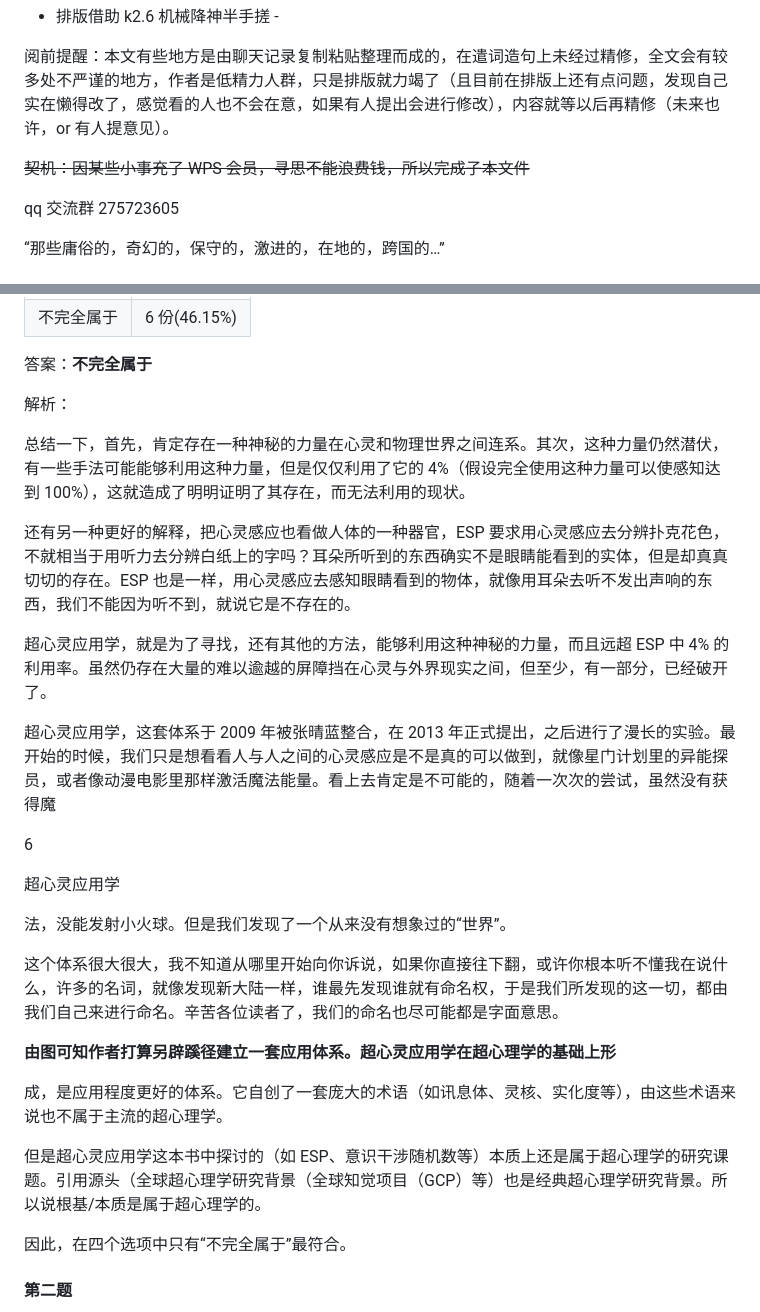
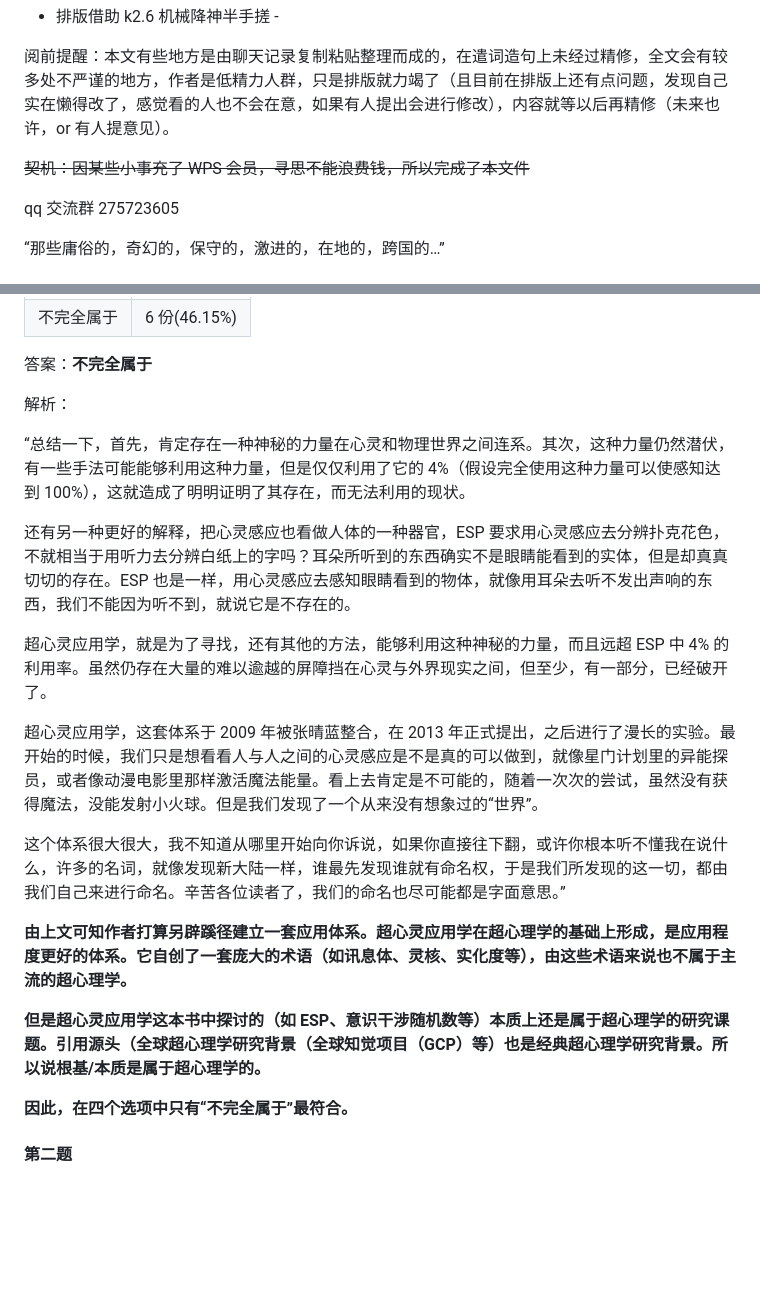
Before and after one commit to zakukana/yynylx-docs, a Markdown page: books/第十二届异能原理学/第十二届异能原理学.md, 2 parts joined by grey strips. Drawn GitHub-style; blank space fills up the shorter version.

```diff
--- a/books/第十二届异能原理学/第十二届异能原理学.md
+++ b/books/第十二届异能原理学/第十二届异能原理学.md
@@ -8,7 +8,7 @@ by 凪屿朔·奏·夏因（さく）/qq 号 3636979238/
 
 阅前提醒：本文有些地方是由聊天记录复制粘贴整理而成的，在遣词造句上未经过精修，全文会有较多处不严谨的地方，作者是低精力人群，只是排版就力竭了（且目前在排版上还有点问题，发现自己实在懒得改了，感觉看的人也不会在意，如果有人提出会进行修改），内容就等以后再精修（未来也许，or 有人提意见）。
 
-~~契机：因某些小事充了 WPS 会员，寻思不能浪费钱，所以完成子本文件~~
+~~契机：因某些小事充了 WPS 会员，寻思不能浪费钱，所以完成了本文件~~
 
 qq 交流群 275723605
 
@@ -119,29 +119,21 @@ Q&A
 
 解析：
 
-总结一下，首先，肯定存在一种神秘的力量在心灵和物理世界之间连系。其次，这种力量仍然潜伏，有一些手法可能能够利用这种力量，但是仅仅利用了它的 4%（假设完全使用这种力量可以使感知达到 100%），这就造成了明明证明了其存在，而无法利用的现状。
+“总结一下，首先，肯定存在一种神秘的力量在心灵和物理世界之间连系。其次，这种力量仍然潜伏，有一些手法可能能够利用这种力量，但是仅仅利用了它的 4%（假设完全使用这种力量可以使感知达到 100%），这就造成了明明证明了其存在，而无法利用的现状。
 
 还有另一种更好的解释，把心灵感应也看做人体的一种器官，ESP 要求用心灵感应去分辨扑克花色，不就相当于用听力去分辨白纸上的字吗？耳朵所听到的东西确实不是眼睛能看到的实体，但是却真真切切的存在。ESP 也是一样，用心灵感应去感知眼睛看到的物体，就像用耳朵去听不发出声响的东西，我们不能因为听不到，就说它是不存在的。
 
 超心灵应用学，就是为了寻找，还有其他的方法，能够利用这种神秘的力量，而且远超 ESP 中 4% 的利用率。虽然仍存在大量的难以逾越的屏障挡在心灵与外界现实之间，但至少，有一部分，已经破开了。
 
-超心灵应用学，这套体系于 2009 年被张晴蓝整合，在 2013 年正式提出，之后进行了漫长的实验。最开始的时候，我们只是想看看人与人之间的心灵感应是不是真的可以做到，就像星门计划里的异能探员，或者像动漫电影里那样激活魔法能量。看上去肯定是不可能的，随着一次次的尝试，虽然没有获得魔
+超心灵应用学，这套体系于 2009 年被张晴蓝整合，在 2013 年正式提出，之后进行了漫长的实验。最开始的时候，我们只是想看看人与人之间的心灵感应是不是真的可以做到，就像星门计划里的异能探员，或者像动漫电影里那样激活魔法能量。看上去肯定是不可能的，随着一次次的尝试，虽然没有获得魔法，没能发射小火球。但是我们发现了一个从来没有想象过的“世界”。
 
-6
+这个体系很大很大，我不知道从哪里开始向你诉说，如果你直接往下翻，或许你根本听不懂我在说什么，许多的名词，就像发现新大陆一样，谁最先发现谁就有命名权，于是我们所发现的这一切，都由我们自己来进行命名。辛苦各位读者了，我们的命名也尽可能都是字面意思。”
 
-超心灵应用学
+**由上文可知作者打算另辟蹊径建立一套应用体系。超心灵应用学在超心理学的基础上形成，是应用程度更好的体系。它自创了一套庞大的术语（如讯息体、灵核、实化度等），由这些术语来说也不属于主流的超心理学。**
 
-法，没能发射小火球。但是我们发现了一个从来没有想象过的“世界”。
+**但是超心灵应用学这本书中探讨的（如 ESP、意识干涉随机数等）本质上还是属于超心理学的研究课题。引用源头（全球超心理学研究背景（全球知觉项目（GCP）等）也是经典超心理学研究背景。所以说根基/本质是属于超心理学的。**
 
-这个体系很大很大，我不知道从哪里开始向你诉说，如果你直接往下翻，或许你根本听不懂我在说什么，许多的名词，就像发现新大陆一样，谁最先发现谁就有命名权，于是我们所发现的这一切，都由我们自己来进行命名。辛苦各位读者了，我们的命名也尽可能都是字面意思。
-
-**由图可知作者打算另辟蹊径建立一套应用体系。超心灵应用学在超心理学的基础上形**
-
-成，是应用程度更好的体系。它自创了一套庞大的术语（如讯息体、灵核、实化度等），由这些术语来说也不属于主流的超心理学。
-
-但是超心灵应用学这本书中探讨的（如 ESP、意识干涉随机数等）本质上还是属于超心理学的研究课题。引用源头（全球超心理学研究背景（全球知觉项目（GCP）等）也是经典超心理学研究背景。所以说根基/本质是属于超心理学的。
-
-因此，在四个选项中只有“不完全属于”最符合。
+**因此，在四个选项中只有“不完全属于”最符合。**
 
 #### 第二题
 
```
